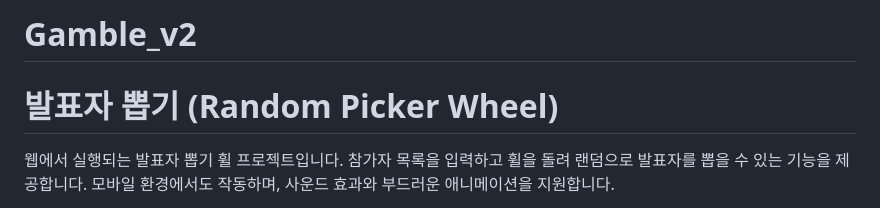
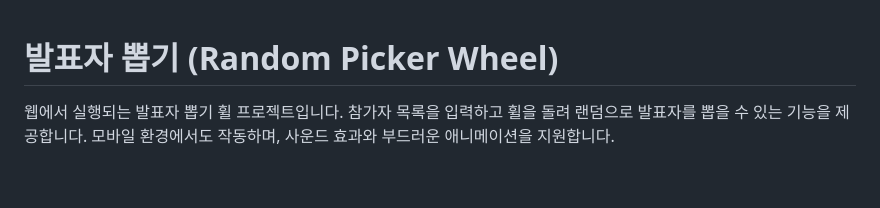
Before and after one commit to snowman0919/Gamble_v2, a Markdown page: README.md, the part around the change. Drawn GitHub-style; blank space fills up the shorter version.

```diff
--- a/README.md
+++ b/README.md
@@ -1,4 +1,3 @@
-# Gamble_v2
 # 발표자 뽑기 (Random Picker Wheel)
 
 웹에서 실행되는 발표자 뽑기 휠 프로젝트입니다.
```
